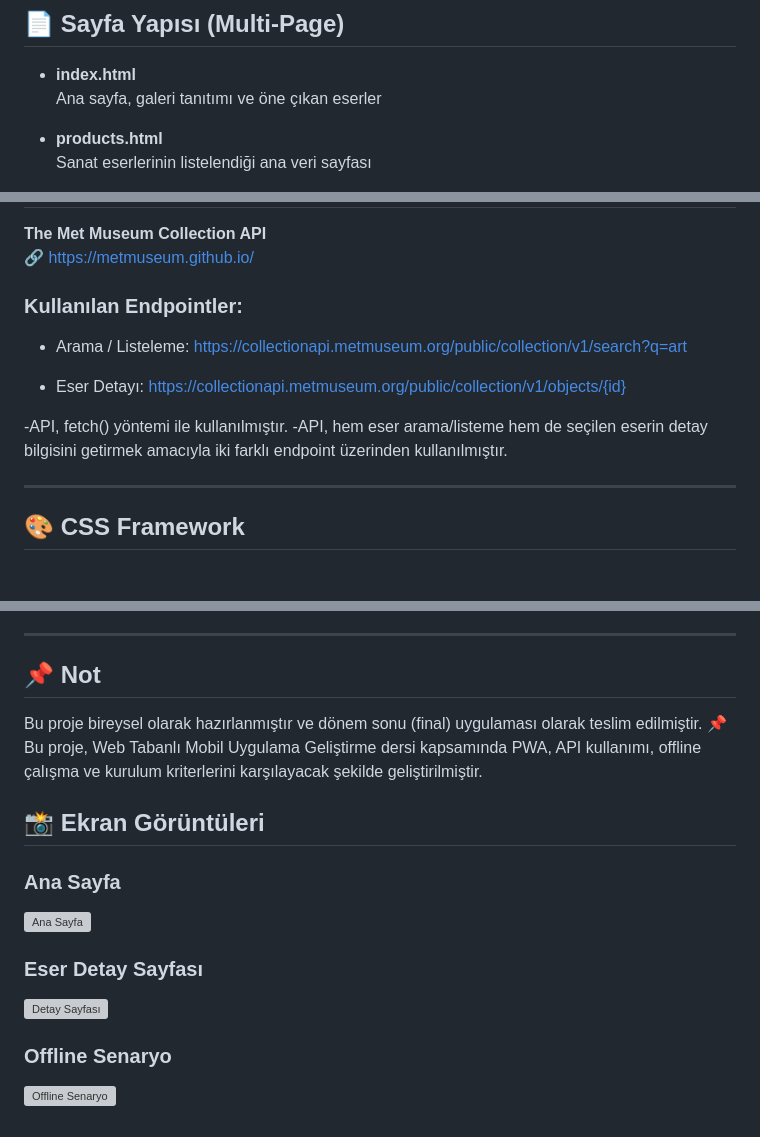
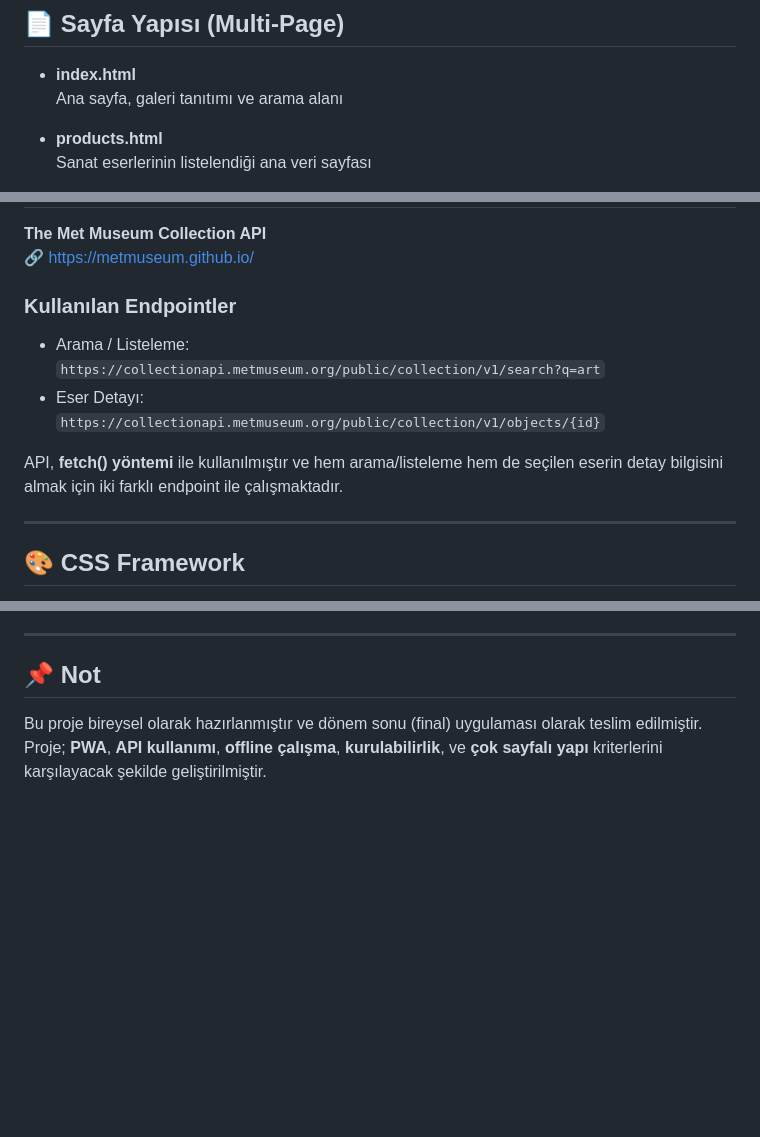
Before and after one commit to Mertroloji/artvision-pwa, a Markdown page: README.md, 3 parts joined by grey strips. Drawn GitHub-style; blank space fills up the shorter version; grey boxes are pictures that could not be loaded.

```diff
--- a/README.md
+++ b/README.md
@@ -31,7 +31,7 @@ Ziyaretçiler:
 ## 📄 Sayfa Yapısı (Multi-Page)
 
 - **index.html**
-  Ana sayfa, galeri tanıtımı ve öne çıkan eserler
+  Ana sayfa, galeri tanıtımı ve arama alanı
 
 - **products.html**
   Sanat eserlerinin listelendiği ana veri sayfası
@@ -52,18 +65,13 @@ Ziyaretçiler:
 **The Met Museum Collection API**
 🔗 https://metmuseum.github.io/
 
-### Kullanılan Endpointler:
+### Kullanılan Endpointler
 - Arama / Listeleme:
-https://collectionapi.metmuseum.org/public/collection/v1/search?q=art
+  `https://collectionapi.metmuseum.org/public/collection/v1/search?q=art`
+- Eser Detayı:
+  `https://collectionapi.metmuseum.org/public/collection/v1/objects/{id}`
 
-- Eser Detayı:
-https://collectionapi.metmuseum.org/public/collection/v1/objects/{id}
-
-
--API, fetch() yöntemi ile kullanılmıştır.
--API, hem eser arama/listeme hem de seçilen eserin detay bilgisini getirmek amacıyla
-iki farklı endpoint üzerinden kullanılmıştır.
-
+API, **fetch() yöntemi** ile kullanılmıştır ve hem arama/listeleme hem de seçilen eserin detay bilgisini almak için iki farklı endpoint ile çalışmaktadır.
 
 ---
 
@@ -139,14 +149,2 @@ Uygulama arayüzünde aşağıdaki durumlar ele alınmıştır:
 Bu proje bireysel olarak hazırlanmıştır ve dönem sonu (final) uygulaması olarak teslim edilmiştir.
-📌 Bu proje, Web Tabanlı Mobil Uygulama Geliştirme dersi kapsamında
-PWA, API kullanımı, offline çalışma ve kurulum kriterlerini karşılayacak şekilde geliştirilmiştir.
-
-## 📸 Ekran Görüntüleri
-
-### Ana Sayfa
-![Ana Sayfa](screenshots/home.png)
-
-### Eser Detay Sayfası
-![Detay Sayfası](screenshots/detail.png)
-
-### Offline Senaryo
-![Offline Senaryo](screenshots/offline.png)
+Proje; **PWA**, **API kullanımı**, **offline çalışma**, **kurulabilirlik**, ve **çok sayfalı yapı** kriterlerini karşılayacak şekilde geliştirilmiştir.
```
Also changed, not shown: other parts of README.md (+29 -14 lines).
